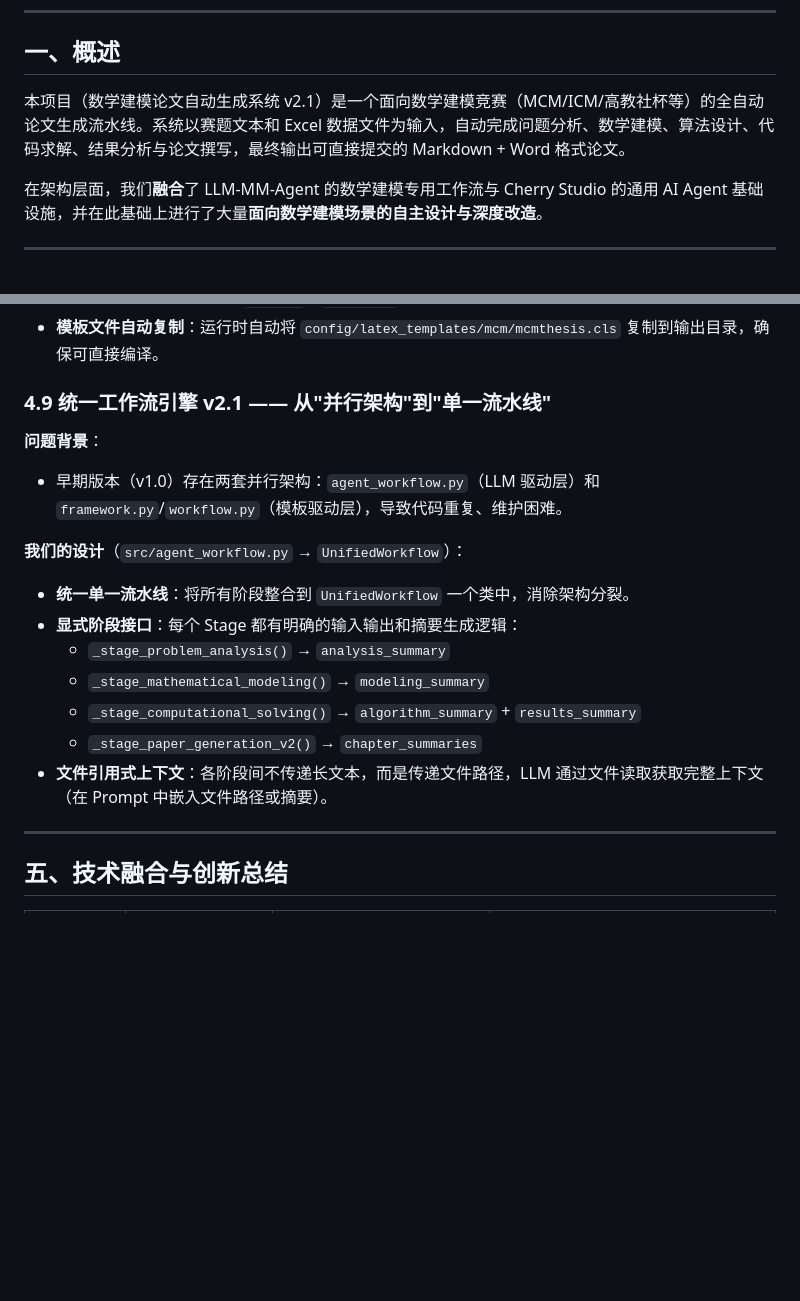
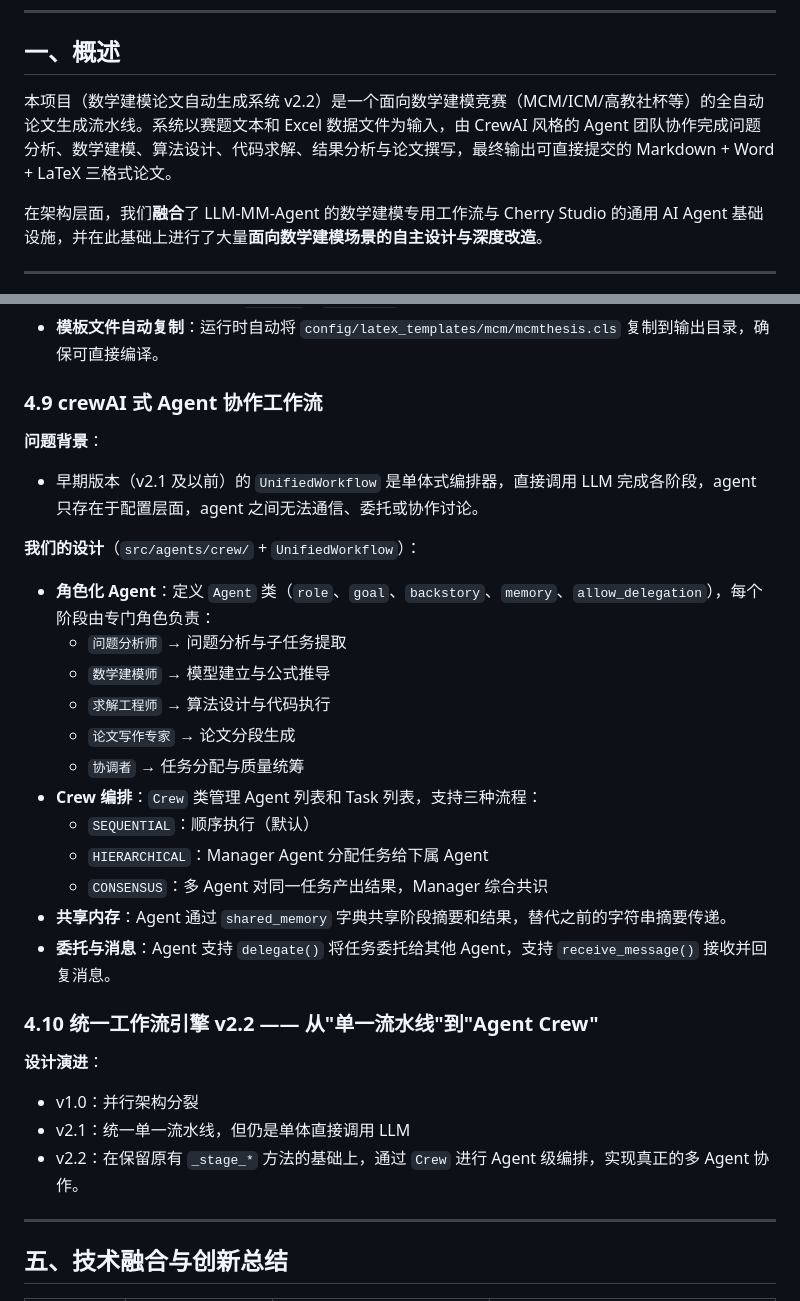
Before and after one commit to haitanghuaweimianTom/LabAgent-MutiAgentSystem, a Markdown page: 技术说明文档.md, 2 parts joined by grey strips. Rendered like a GitHub page; blank space fills up the shorter version.

```diff
--- a/技术说明文档.md
+++ b/技术说明文档.md
@@ -6,7 +6,7 @@
 
 ## 一、概述
 
-本项目（数学建模论文自动生成系统 v2.1）是一个面向数学建模竞赛（MCM/ICM/高教社杯等）的全自动论文生成流水线。系统以赛题文本和 Excel 数据文件为输入，自动完成问题分析、数学建模、算法设计、代码求解、结果分析与论文撰写，最终输出可直接提交的 Markdown + Word 格式论文。
+本项目（数学建模论文自动生成系统 v2.2）是一个面向数学建模竞赛（MCM/ICM/高教社杯等）的全自动论文生成流水线。系统以赛题文本和 Excel 数据文件为输入，由 CrewAI 风格的 Agent 团队协作完成问题分析、数学建模、算法设计、代码求解、结果分析与论文撰写，最终输出可直接提交的 Markdown + Word + LaTeX 三格式论文。
 
 在架构层面，我们**融合**了 LLM-MM-Agent 的数学建模专用工作流与 Cherry Studio 的通用 AI Agent 基础设施，并在此基础上进行了大量**面向数学建模场景的自主设计与深度改造**。
 
@@ -342,19 +342,31 @@ src/knowledge/nature_figure/
   - 无序/有序列表转换为 `itemize` / `enumerate`
 - **模板文件自动复制**：运行时自动将 `config/latex_templates/mcm/mcmthesis.cls` 复制到输出目录，确保可直接编译。
 
-### 4.9 统一工作流引擎 v2.1 —— 从"并行架构"到"单一流水线"
+### 4.9 crewAI 式 Agent 协作工作流
 
 **问题背景**：
-- 早期版本（v1.0）存在两套并行架构：`agent_workflow.py`（LLM 驱动层）和 `framework.py`/`workflow.py`（模板驱动层），导致代码重复、维护困难。
+- 早期版本（v2.1 及以前）的 `UnifiedWorkflow` 是单体式编排器，直接调用 LLM 完成各阶段，agent 只存在于配置层面，agent 之间无法通信、委托或协作讨论。
 
-**我们的设计**（`src/agent_workflow.py` → `UnifiedWorkflow`）：
-- **统一单一流水线**：将所有阶段整合到 `UnifiedWorkflow` 一个类中，消除架构分裂。
-- **显式阶段接口**：每个 Stage 都有明确的输入输出和摘要生成逻辑：
-  - `_stage_problem_analysis()` → `analysis_summary`
-  - `_stage_mathematical_modeling()` → `modeling_summary`
-  - `_stage_computational_solving()` → `algorithm_summary` + `results_summary`
-  - `_stage_paper_generation_v2()` → `chapter_summaries`
-- **文件引用式上下文**：各阶段间不传递长文本，而是传递文件路径，LLM 通过文件读取获取完整上下文（在 Prompt 中嵌入文件路径或摘要）。
+**我们的设计**（`src/agents/crew/` + `UnifiedWorkflow`）：
+- **角色化 Agent**：定义 `Agent` 类（`role`、`goal`、`backstory`、`memory`、`allow_delegation`），每个阶段由专门角色负责：
+  - `问题分析师` → 问题分析与子任务提取
+  - `数学建模师` → 模型建立与公式推导
+  - `求解工程师` → 算法设计与代码执行
+  - `论文写作专家` → 论文分段生成
+  - `协调者` → 任务分配与质量统筹
+- **Crew 编排**：`Crew` 类管理 Agent 列表和 Task 列表，支持三种流程：
+  - `SEQUENTIAL`：顺序执行（默认）
+  - `HIERARCHICAL`：Manager Agent 分配任务给下属 Agent
+  - `CONSENSUS`：多 Agent 对同一任务产出结果，Manager 综合共识
+- **共享内存**：Agent 通过 `shared_memory` 字典共享阶段摘要和结果，替代之前的字符串摘要传递。
+- **委托与消息**：Agent 支持 `delegate()` 将任务委托给其他 Agent，支持 `receive_message()` 接收并回复消息。
+
+### 4.10 统一工作流引擎 v2.2 —— 从"单一流水线"到"Agent Crew"
+
+**设计演进**：
+- v1.0：并行架构分裂
+- v2.1：统一单一流水线，但仍是单体直接调用 LLM
+- v2.2：在保留原有 `_stage_*` 方法的基础上，通过 `Crew` 进行 Agent 级编排，实现真正的多 Agent 协作。
 
 ---
 
```
Also changed, not shown: README.md (+3 -3 lines).
